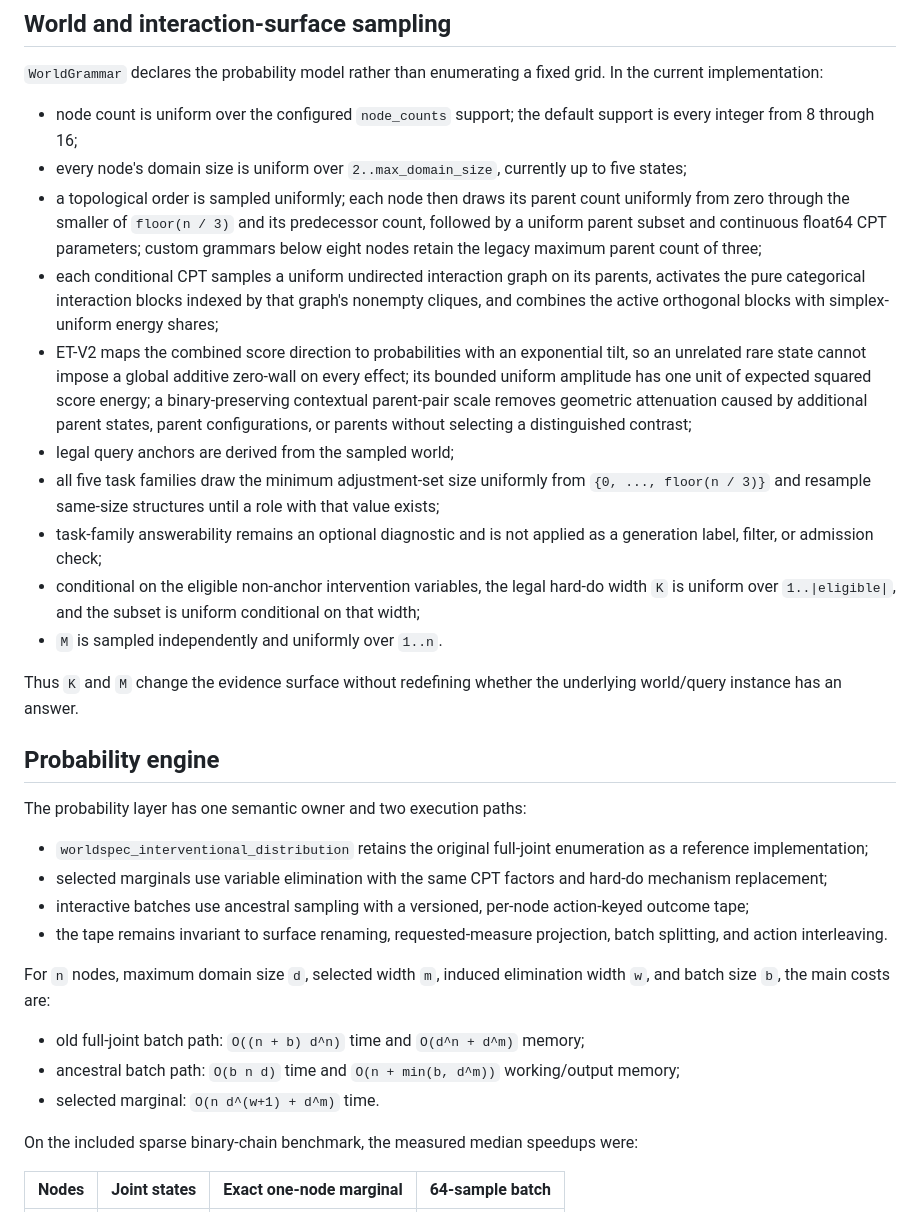
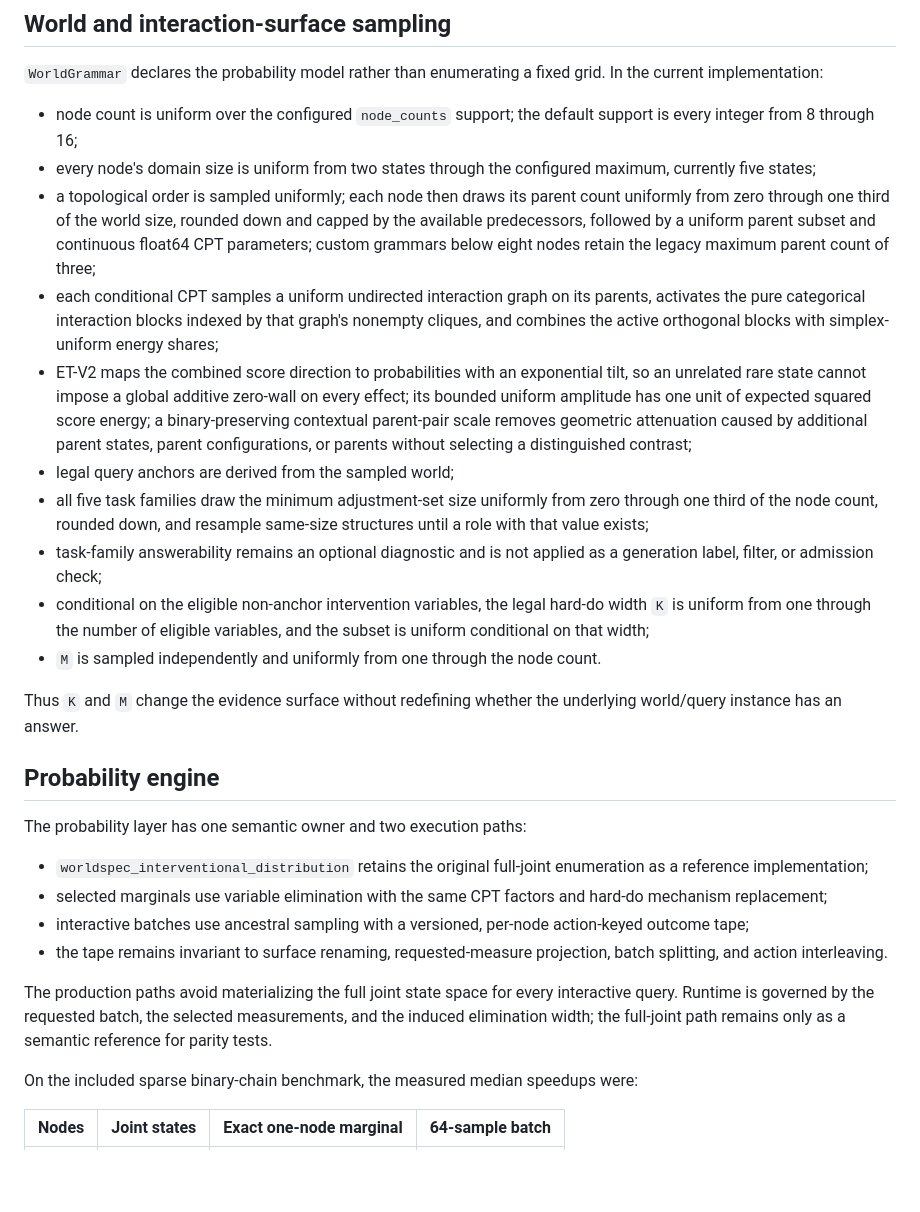
Before and after one commit to LceOmlet/self-play-in-the-causal-world, a Markdown page: README.md, the part around one of its changes. Drawn GitHub-style; blank space fills up the shorter version.

```diff
--- a/README.md
+++ b/README.md
@@ -70,13 +134,13 @@ grid. In the current implementation:
 
 - node count is uniform over the configured `node_counts` support; the default
   support is every integer from 8 through 16;
-- every node's domain size is uniform over `2..max_domain_size`, currently up to
-  five states;
+- every node's domain size is uniform from two states through the configured
+  maximum, currently five states;
 - a topological order is sampled uniformly; each node then draws its parent
-  count uniformly from zero through the smaller of `floor(n / 3)` and its
-  predecessor count, followed by a uniform parent subset and continuous
-  float64 CPT parameters; custom grammars below eight nodes retain the legacy
-  maximum parent count of three;
+  count uniformly from zero through one third of the world size, rounded down
+  and capped by the available predecessors, followed by a uniform parent subset
+  and continuous float64 CPT parameters; custom grammars below eight nodes
+  retain the legacy maximum parent count of three;
 - each conditional CPT samples a uniform undirected interaction graph on its
   parents, activates the pure categorical interaction blocks indexed by that
   graph's nonempty cliques, and combines the active orthogonal blocks with
@@ -89,14 +153,14 @@ grid. In the current implementation:
   configurations, or parents without selecting a distinguished contrast;
 - legal query anchors are derived from the sampled world;
 - all five task families draw the minimum adjustment-set size uniformly from
-  `{0, ..., floor(n / 3)}` and resample same-size structures until a role with
-  that value exists;
+  zero through one third of the node count, rounded down, and resample
+  same-size structures until a role with that value exists;
 - task-family answerability remains an optional diagnostic and is not applied
   as a generation label, filter, or admission check;
 - conditional on the eligible non-anchor intervention variables, the legal
-  hard-do width `K` is uniform over `1..|eligible|`, and the subset is uniform
-  conditional on that width;
-- `M` is sampled independently and uniformly over `1..n`.
+  hard-do width `K` is uniform from one through the number of eligible
+  variables, and the subset is uniform conditional on that width;
+- `M` is sampled independently and uniformly from one through the node count.
 
 Thus `K` and `M` change the evidence surface without redefining whether the
 underlying world/query instance has an answer.
@@ -114,13 +178,10 @@ The probability layer has one semantic owner and two execution paths:
 - the tape remains invariant to surface renaming, requested-measure projection,
   batch splitting, and action interleaving.
 
-For `n` nodes, maximum domain size `d`, selected width `m`, induced elimination
-width `w`, and batch size `b`, the main costs are:
-
-- old full-joint batch path: `O((n + b) d^n)` time and `O(d^n + d^m)` memory;
-- ancestral batch path: `O(b n d)` time and
-  `O(n + min(b, d^m))` working/output memory;
-- selected marginal: `O(n d^(w+1) + d^m)` time.
+The production paths avoid materializing the full joint state space for every
+interactive query. Runtime is governed by the requested batch, the selected
+measurements, and the induced elimination width; the full-joint path remains
+only as a semantic reference for parity tests.
 
 On the included sparse binary-chain benchmark, the measured median speedups
 were:
```
Also changed, not shown: other parts of README.md (+96 -45 lines).
